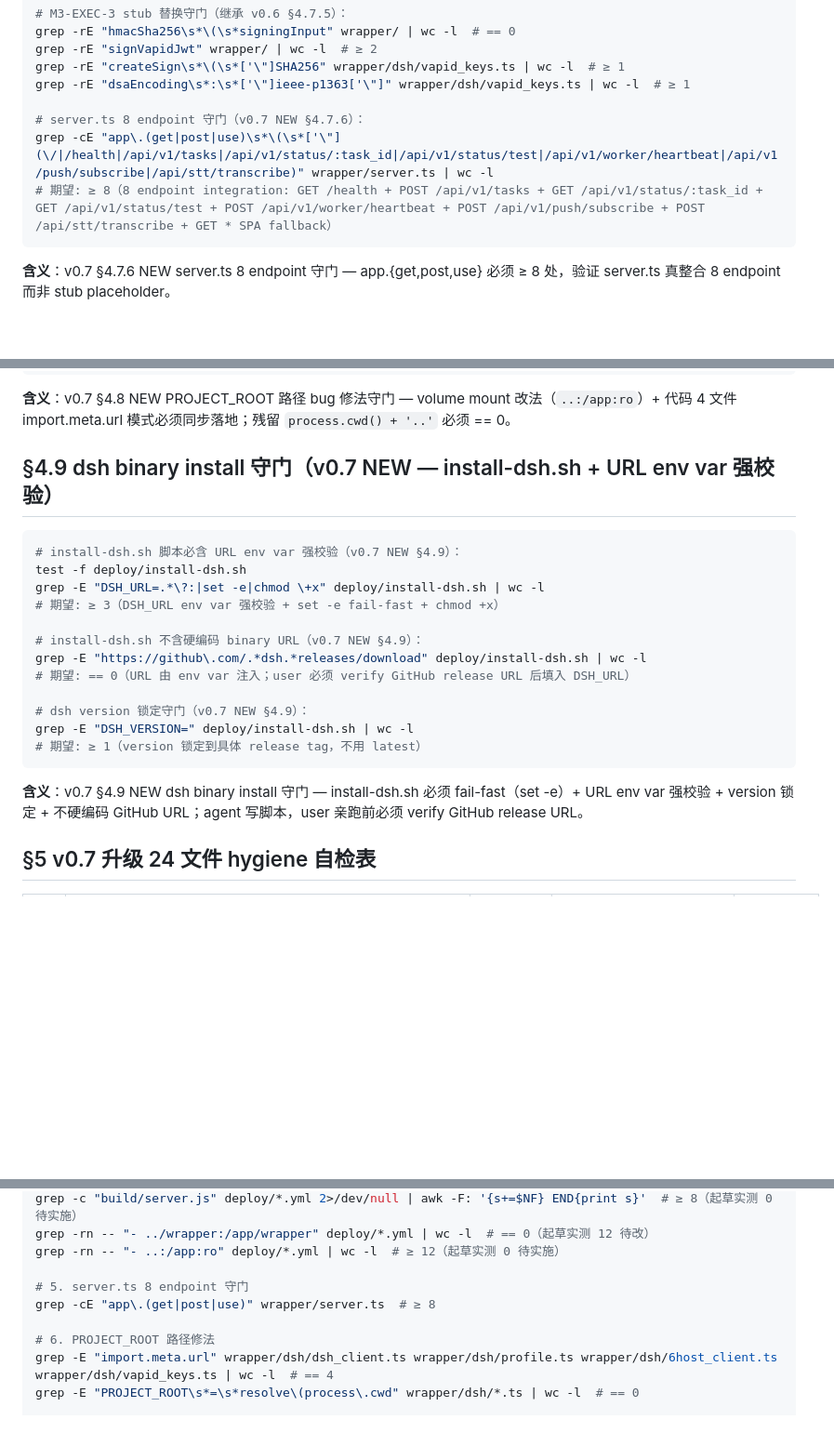
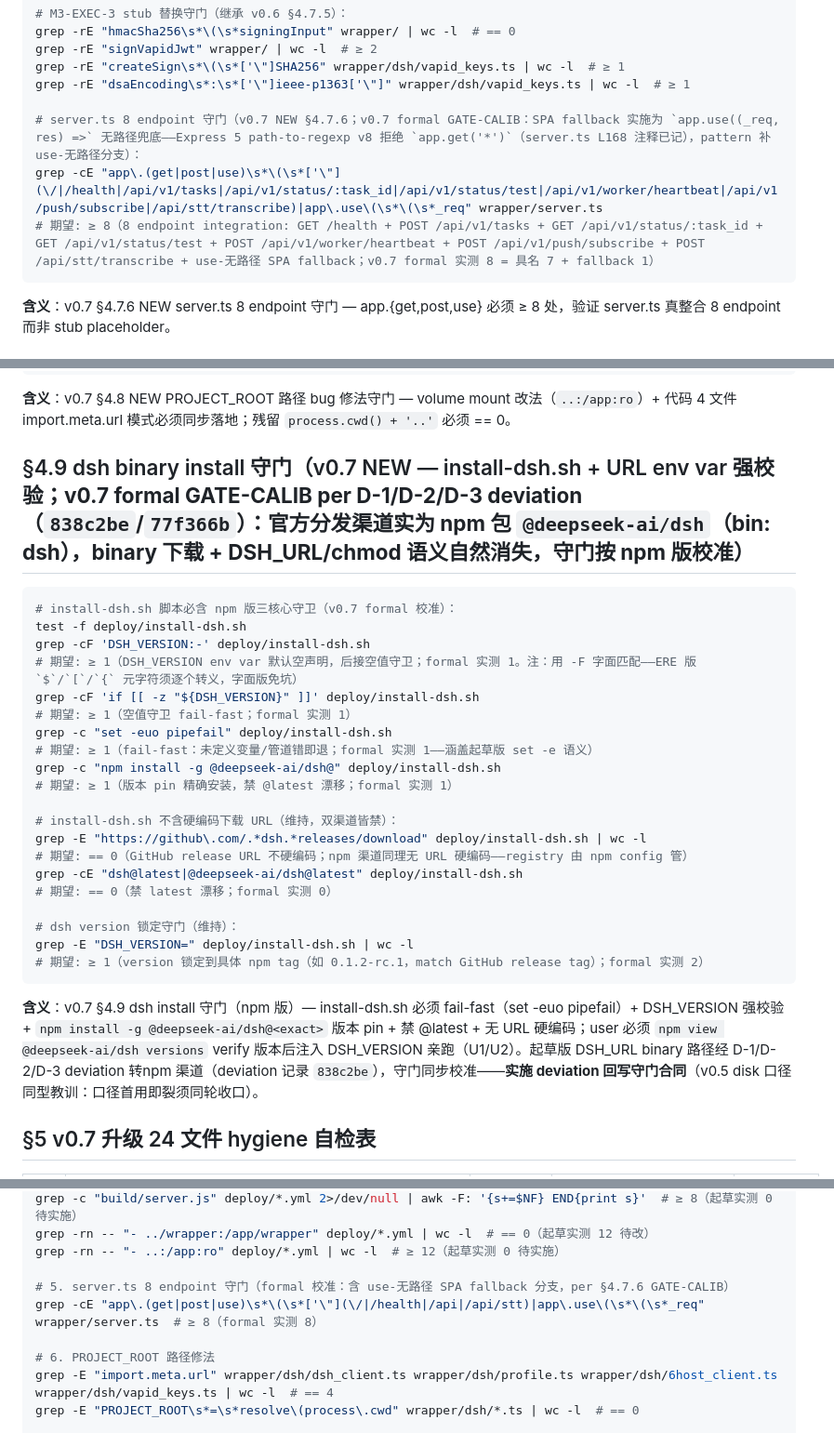
Before and after one commit to cscoheru/harness, a Markdown page: notes/codex-audit-scope-v1.1.1-v0.7-precommit.md, 3 parts joined by grey strips. Shown at 93% size. Drawn GitHub-style; blank space fills up the shorter version.

````diff
--- a/notes/codex-audit-scope-v1.1.1-v0.7-precommit.md
+++ b/notes/codex-audit-scope-v1.1.1-v0.7-precommit.md
@@ -230,9 +230,9 @@ grep -rE "signVapidJwt" wrapper/ | wc -l  # ≥ 2
 grep -rE "createSign\s*\(\s*['\"]SHA256" wrapper/dsh/vapid_keys.ts | wc -l  # ≥ 1
 grep -rE "dsaEncoding\s*:\s*['\"]ieee-p1363['\"]" wrapper/dsh/vapid_keys.ts | wc -l  # ≥ 1
 
-# server.ts 8 endpoint 守门（v0.7 NEW §4.7.6）：
-grep -cE "app\.(get|post|use)\s*\(\s*['\"](\/|/health|/api/v1/tasks|/api/v1/status/:task_id|/api/v1/status/test|/api/v1/worker/heartbeat|/api/v1/push/subscribe|/api/stt/transcribe)" wrapper/server.ts | wc -l
-# 期望: ≥ 8（8 endpoint integration: GET /health + POST /api/v1/tasks + GET /api/v1/status/:task_id + GET /api/v1/status/test + POST /api/v1/worker/heartbeat + POST /api/v1/push/subscribe + POST /api/stt/transcribe + GET * SPA fallback）
+# server.ts 8 endpoint 守门（v0.7 NEW §4.7.6；v0.7 formal GATE-CALIB：SPA fallback 实施为 `app.use((_req, res) =>` 无路径兜底——Express 5 path-to-regexp v8 拒绝 `app.get('*')`（server.ts L168 注释已记），pattern 补 use-无路径分支）：
+grep -cE "app\.(get|post|use)\s*\(\s*['\"](\/|/health|/api/v1/tasks|/api/v1/status/:task_id|/api/v1/status/test|/api/v1/worker/heartbeat|/api/v1/push/subscribe|/api/stt/transcribe)|app\.use\(\s*\(\s*_req" wrapper/server.ts
+# 期望: ≥ 8（8 endpoint integration: GET /health + POST /api/v1/tasks + GET /api/v1/status/:task_id + GET /api/v1/status/test + POST /api/v1/worker/heartbeat + POST /api/v1/push/subscribe + POST /api/stt/transcribe + use-无路径 SPA fallback；v0.7 formal 实测 8 = 具名 7 + fallback 1）
 ```
 
 **含义**：v0.7 §4.7.6 NEW server.ts 8 endpoint 守门 — app.{get,post,use} 必须 ≥ 8 处，验证 server.ts 真整合 8 endpoint 而非 stub placeholder。
@@ -255,24 +255,32 @@ grep -E "projectRoot\s*=\s*resolve\(process\.cwd\(\)\s*,\s*['\"]\.\.['\"]\)" wra
 
 **含义**：v0.7 §4.8 NEW PROJECT_ROOT 路径 bug 修法守门 — volume mount 改法（`..:/app:ro`）+ 代码 4 文件 import.meta.url 模式必须同步落地；残留 `process.cwd() + '..'` 必须 == 0。
 
-## §4.9 dsh binary install 守门（v0.7 NEW — install-dsh.sh + URL env var 强校验）
+## §4.9 dsh binary install 守门（v0.7 NEW — install-dsh.sh + URL env var 强校验；**v0.7 formal GATE-CALIB per D-1/D-2/D-3 deviation（`838c2be`/`77f366b`）：官方分发渠道实为 npm 包 `@deepseek-ai/dsh`（bin: dsh），binary 下载 + DSH_URL/chmod 语义自然消失，守门按 npm 版校准**）
 
 ```bash
-# install-dsh.sh 脚本必含 URL env var 强校验（v0.7 NEW §4.9）：
+# install-dsh.sh 脚本必含 npm 版三核心守卫（v0.7 formal 校准）：
 test -f deploy/install-dsh.sh
-grep -E "DSH_URL=.*\?:|set -e|chmod \+x" deploy/install-dsh.sh | wc -l
-# 期望: ≥ 3（DSH_URL env var 强校验 + set -e fail-fast + chmod +x）
+grep -cF 'DSH_VERSION:-' deploy/install-dsh.sh
+# 期望: ≥ 1（DSH_VERSION env var 默认空声明，后接空值守卫；formal 实测 1。注：用 -F 字面匹配——ERE 版 `$`/`[`/`{` 元字符须逐个转义，字面版免坑）
+grep -cF 'if [[ -z "${DSH_VERSION}" ]]' deploy/install-dsh.sh
+# 期望: ≥ 1（空值守卫 fail-fast；formal 实测 1）
+grep -c "set -euo pipefail" deploy/install-dsh.sh
+# 期望: ≥ 1（fail-fast：未定义变量/管道错即退；formal 实测 1——涵盖起草版 set -e 语义）
+grep -c "npm install -g @deepseek-ai/dsh@" deploy/install-dsh.sh
+# 期望: ≥ 1（版本 pin 精确安装，禁 @latest 漂移；formal 实测 1）
 
-# install-dsh.sh 不含硬编码 binary URL（v0.7 NEW §4.9）：
+# install-dsh.sh 不含硬编码下载 URL（维持，双渠道皆禁）：
 grep -E "https://github\.com/.*dsh.*releases/download" deploy/install-dsh.sh | wc -l
-# 期望: == 0（URL 由 env var 注入；user 必须 verify GitHub release URL 后填入 DSH_URL）
+# 期望: == 0（GitHub release URL 不硬编码；npm 渠道同理无 URL 硬编码——registry 由 npm config 管）
+grep -cE "dsh@latest|@deepseek-ai/dsh@latest" deploy/install-dsh.sh
+# 期望: == 0（禁 latest 漂移；formal 实测 0）
 
-# dsh version 锁定守门（v0.7 NEW §4.9）：
+# dsh version 锁定守门（维持）：
 grep -E "DSH_VERSION=" deploy/install-dsh.sh | wc -l
-# 期望: ≥ 1（version 锁定到具体 release tag，不用 latest）
+# 期望: ≥ 1（version 锁定到具体 npm tag（如 0.1.2-rc.1，match GitHub release tag）；formal 实测 2）
 ```
 
-**含义**：v0.7 §4.9 NEW dsh binary install 守门 — install-dsh.sh 必须 fail-fast（set -e）+ URL env var 强校验 + version 锁定 + 不硬编码 GitHub URL；agent 写脚本，user 亲跑前必须 verify GitHub release URL。
+**含义**：v0.7 §4.9 dsh install 守门（npm 版）— install-dsh.sh 必须 fail-fast（set -euo pipefail）+ DSH_VERSION 强校验 + `npm install -g @deepseek-ai/dsh@<exact>` 版本 pin + 禁 @latest + 无 URL 硬编码；user 必须 `npm view @deepseek-ai/dsh versions` verify 版本后注入 DSH_VERSION 亲跑（U1/U2）。起草版 DSH_URL binary 路径经 D-1/D-2/D-3 deviation 转npm 渠道（deviation 记录 `838c2be`），守门同步校准——**实施 deviation 回写守门合同**（v0.5 disk 口径同型教训：口径首用即裂须同轮收口）。
 
 ## §5 v0.7 升级 24 文件 hygiene 自检表
 
@@ -421,8 +429,8 @@ grep -c "build/server.js" deploy/*.yml 2>/dev/null | awk -F: '{s+=$NF} END{print
 grep -rn -- "- ../wrapper:/app/wrapper" deploy/*.yml | wc -l  # == 0（起草实测 12 待改）
 grep -rn -- "- ..:/app:ro" deploy/*.yml | wc -l  # ≥ 12（起草实测 0 待实施）
 
-# 5. server.ts 8 endpoint 守门
-grep -cE "app\.(get|post|use)" wrapper/server.ts  # ≥ 8
+# 5. server.ts 8 endpoint 守门（formal 校准：含 use-无路径 SPA fallback 分支，per §4.7.6 GATE-CALIB）
+grep -cE "app\.(get|post|use)\s*\(\s*['\"](\/|/health|/api|/api/stt)|app\.use\(\s*\(\s*_req" wrapper/server.ts  # ≥ 8（formal 实测 8）
 
 # 6. PROJECT_ROOT 路径修法
 grep -E "import.meta.url" wrapper/dsh/dsh_client.ts wrapper/dsh/profile.ts wrapper/dsh/6host_client.ts wrapper/dsh/vapid_keys.ts | wc -l  # == 4
````
Also changed, not shown: other parts of notes/codex-audit-scope-v1.1.1-v0.7-precommit.md (+1 -1 lines), notes/codex-audit-scope-v1.1.1-v0.7-precommit-prompt.md (+9 -5 lines), notes/codex-review-v1.1.1-v0.7-formal-report.md (+39 -40 lines).
